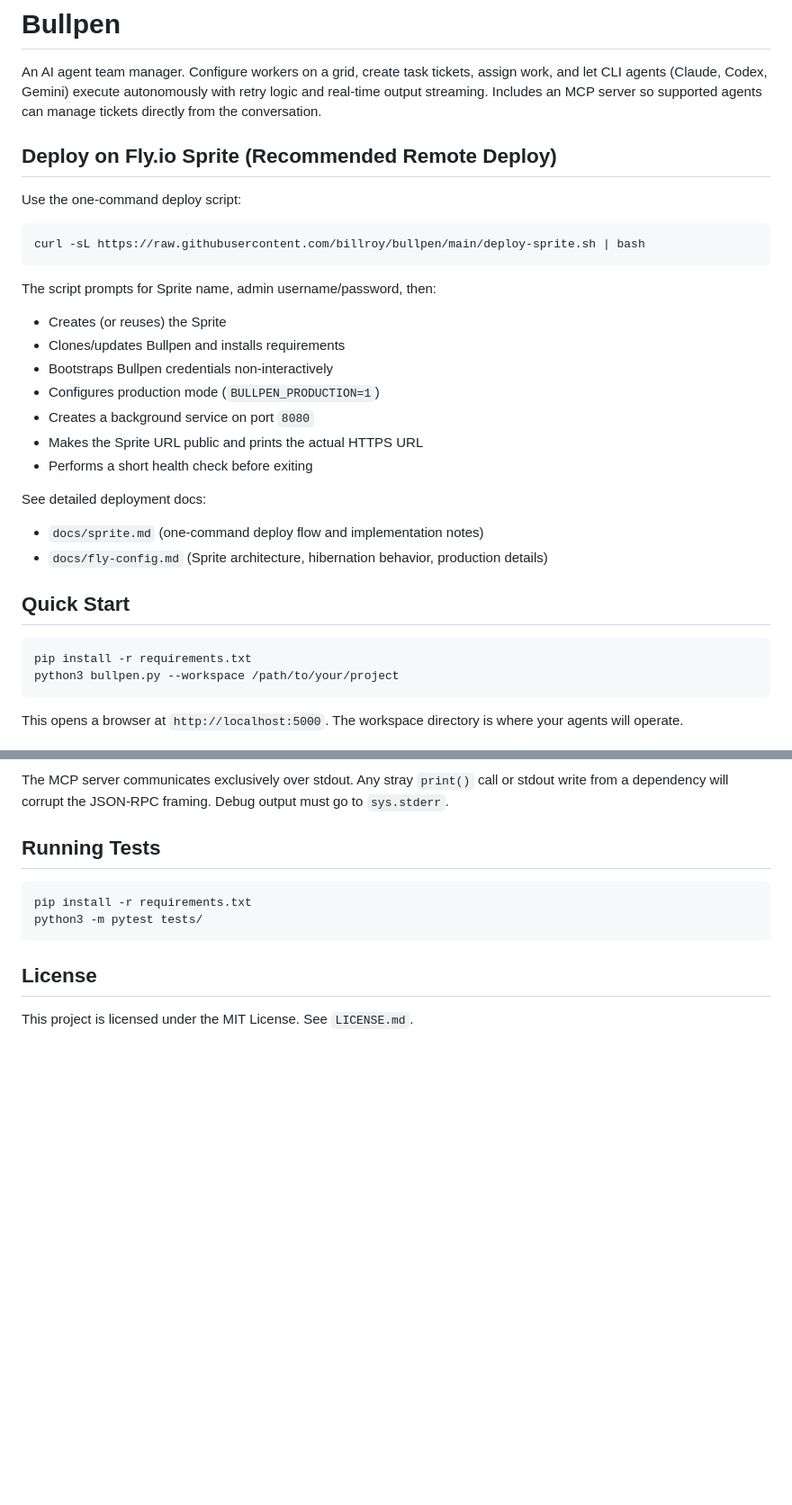
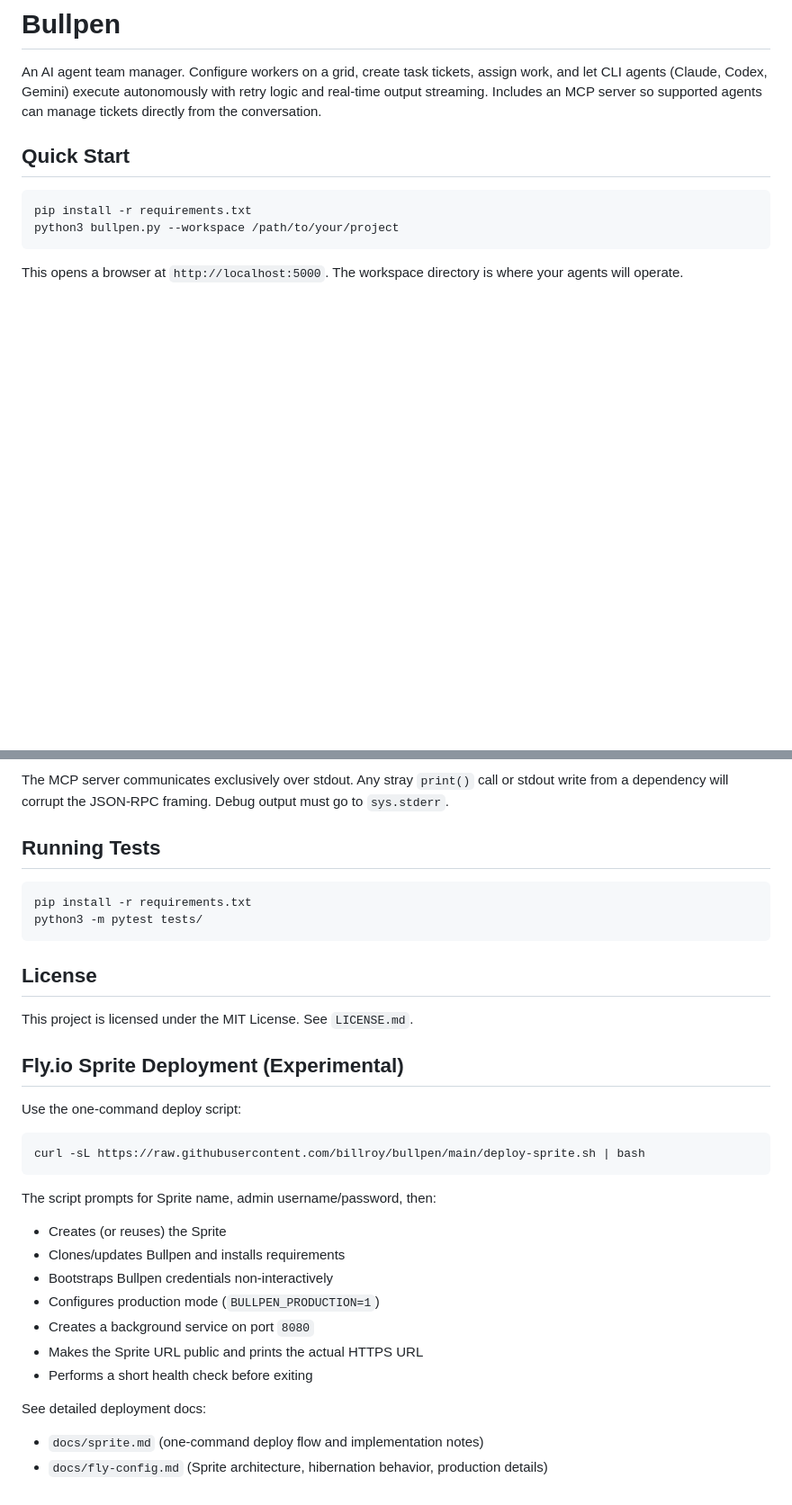
Before and after one commit to billroy/bullpen, a Markdown page: README.md, 2 parts joined by grey strips. Shown at 90% size. Drawn GitHub-style; blank space fills up the shorter version.

Commit message:
bullpen: README.md: Move fly.io sprite section to the bottom and mark it experimental [readmemd-move-flyio-sprite-section-to-the-bottom-and-mark-it-gUUI]

````diff
--- a/README.md
+++ b/README.md
@@ -1,27 +1,6 @@
 # Bullpen
 
 An AI agent team manager. Configure workers on a grid, create task tickets, assign work, and let CLI agents (Claude, Codex, Gemini) execute autonomously with retry logic and real-time output streaming. Includes an MCP server so supported agents can manage tickets directly from the conversation.
-
-## Deploy on Fly.io Sprite (Recommended Remote Deploy)
-
-Use the one-command deploy script:
-
-```bash
-curl -sL https://raw.githubusercontent.com/billroy/bullpen/main/deploy-sprite.sh | bash
-```
-
-The script prompts for Sprite name, admin username/password, then:
-- Creates (or reuses) the Sprite
-- Clones/updates Bullpen and installs requirements
-- Bootstraps Bullpen credentials non-interactively
-- Configures production mode (`BULLPEN_PRODUCTION=1`)
-- Creates a background service on port `8080`
-- Makes the Sprite URL public and prints the actual HTTPS URL
-- Performs a short health check before exiting
-
-See detailed deployment docs:
-- `docs/sprite.md` (one-command deploy flow and implementation notes)
-- `docs/fly-config.md` (Sprite architecture, hibernation behavior, production details)
 
 ## Quick Start
 
@@ -216,3 +195,24 @@ python3 -m pytest tests/
 ## License
 
 This project is licensed under the MIT License. See `LICENSE.md`.
+
+## Fly.io Sprite Deployment (Experimental)
+
+Use the one-command deploy script:
+
+```bash
+curl -sL https://raw.githubusercontent.com/billroy/bullpen/main/deploy-sprite.sh | bash
+```
+
+The script prompts for Sprite name, admin username/password, then:
+- Creates (or reuses) the Sprite
+- Clones/updates Bullpen and installs requirements
+- Bootstraps Bullpen credentials non-interactively
+- Configures production mode (`BULLPEN_PRODUCTION=1`)
+- Creates a background service on port `8080`
+- Makes the Sprite URL public and prints the actual HTTPS URL
+- Performs a short health check before exiting
+
+See detailed deployment docs:
+- `docs/sprite.md` (one-command deploy flow and implementation notes)
+- `docs/fly-config.md` (Sprite architecture, hibernation behavior, production details)
````
Also changed, not shown: docs/preview-proxy.md (+155 -36 lines).
